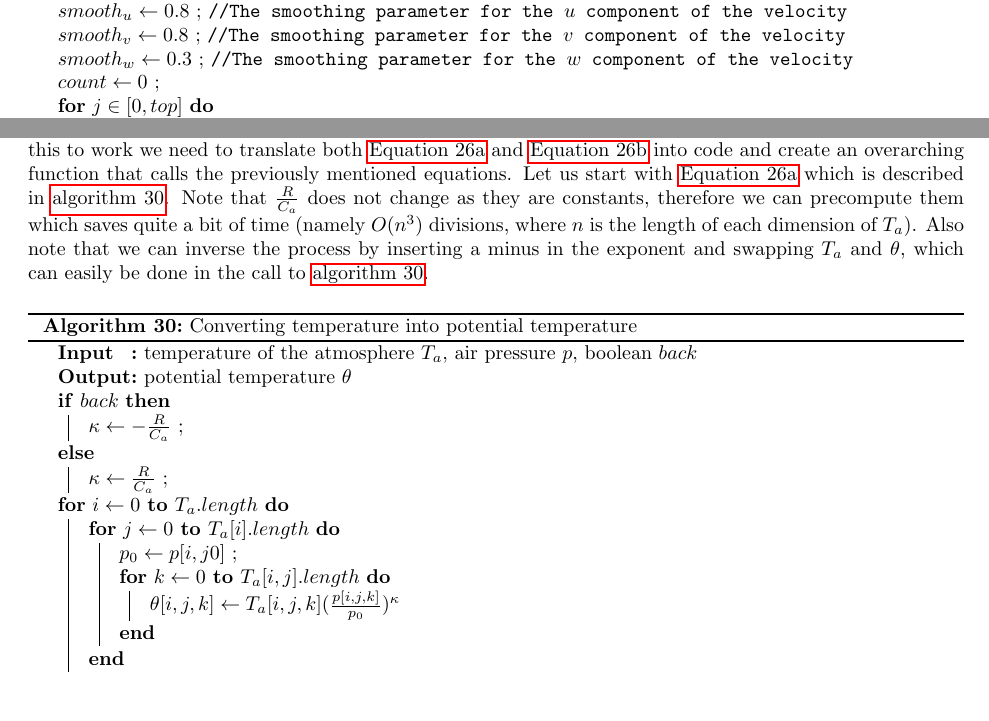
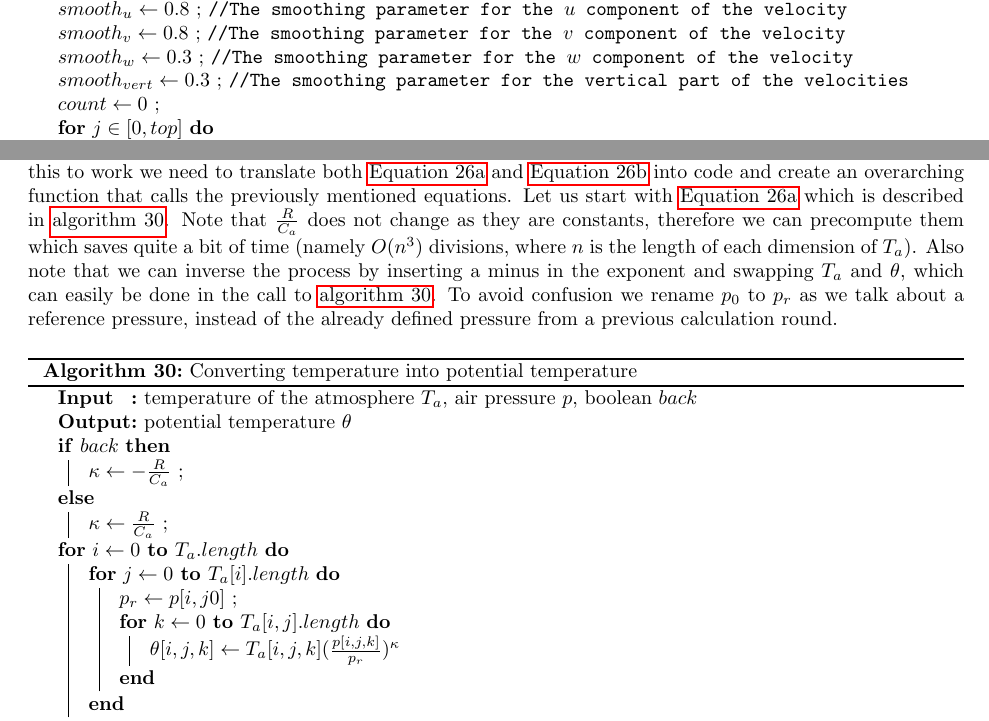
Before and after one commit to Planet-Factory/legacy-claude, a LaTeX document (tex-docs/CLAuDE.tex, which reads tex-docs/topics/advection.tex, tex-docs/topics/control_panel.tex): two parts of pages 7 and 29 of 40, joined at a grey line, cut so that both start at the same text, the shorter picture padded with empty space. Compiled offline with pdfLaTeX.

```diff
--- a/tex-docs/topics/advection.tex
+++ b/tex-docs/topics/advection.tex
@@ -162,7 +162,8 @@
 \autoref{eq:thermal potential} and \autoref{eq:potential temp} into code and create an overarching function that calls the previously mentioned equations. Let us start with
 \autoref{eq:thermal potential} which is described in \autoref{alg:temp to pot}. Note that $\frac{R}{C_a}$ does not change as they are constants, therefore we can precompute them which saves quite
 a bit of time (namely $O(n^3)$ divisions, where $n$ is the length of each dimension of $T_a$). Also note that we can inverse the process by inserting a minus in the exponent and swapping $T_a$
-and $\theta$, which can easily be done in the call to \autoref{alg:temp to pot}.
+and $\theta$, which can easily be done in the call to \autoref{alg:temp to pot}. To avoid confusion we rename $p_0$ to $p_r$ as we talk about a reference pressure, instead of the already defined
+pressure from a previous calculation round.
 
 \begin{algorithm}
     \SetKwInOut{Input}{Input}
@@ -176,9 +177,9 @@
     }
     \For{$i \leftarrow 0$ \KwTo $T_a.length$}{
         \For{$j \leftarrow 0$ \KwTo $T_a[i].length$}{
-            $p_0 \leftarrow p[i, j 0]$ \;
+            $p_r \leftarrow p[i, j 0]$ \;
             \For{$k \leftarrow 0$ \KwTo $T_a[i, j].length$}{
-                $\theta[i, j, k] \leftarrow T_a[i, j, k] (\frac{p[i, j, k]}{p_0})^{\kappa}$
+                $\theta[i, j, k] \leftarrow T_a[i, j, k] (\frac{p[i, j, k]}{p_r})^{\kappa}$
             }
         }
     }
--- a/tex-docs/topics/control_panel.tex
+++ b/tex-docs/topics/control_panel.tex
@@ -110,6 +110,7 @@
     $smooth_u \leftarrow 0.8$ \Comment*[l]{The smoothing parameter for the $u$ component of the velocity}
     $smooth_v \leftarrow 0.8$ \Comment*[l]{The smoothing parameter for the $v$ component of the velocity}
     $smooth_w \leftarrow 0.3$ \Comment*[l]{The smoothing parameter for the $w$ component of the velocity}
+    $smooth_{vert} \leftarrow 0.3$ \Comment*[l]{The smoothing parameter for the vertical part of the velocities}
     $count \leftarrow 0$ \;
     \For{$j \in [0, top]$}{
         $heights[j] \leftarrow count$ \Comment*[l]{The height of a layer (\si{m})}
```
Also changed, not shown: tex-docs/appendices/vars.tex (+1 -0 lines), tex-docs/topics/master.tex (+1 -1 lines), tex-docs/topics/util_funcs.tex (+4 -3 lines).
